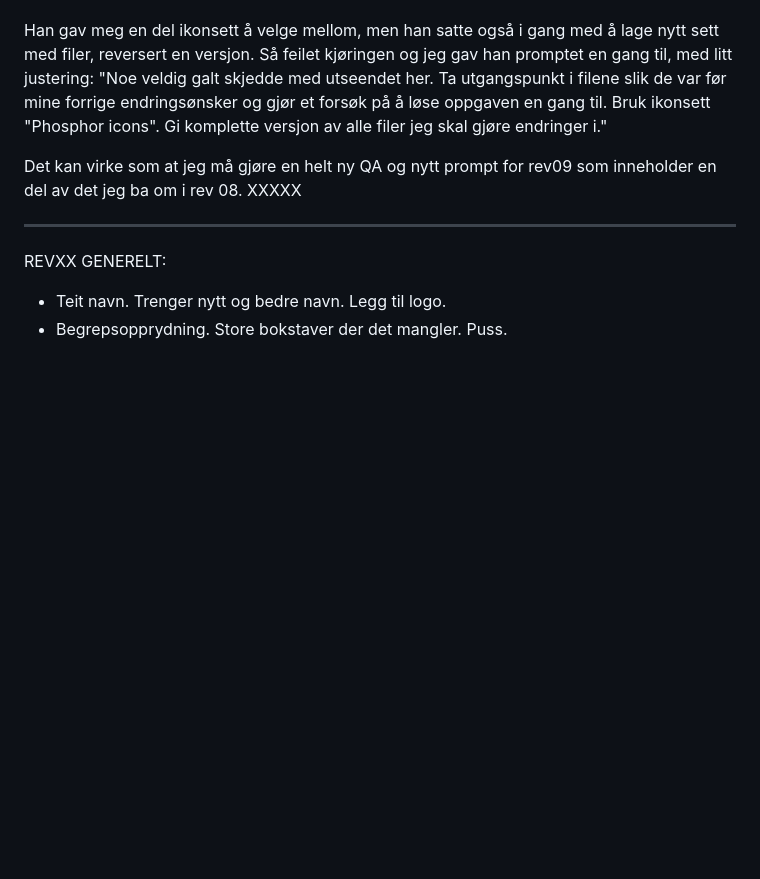
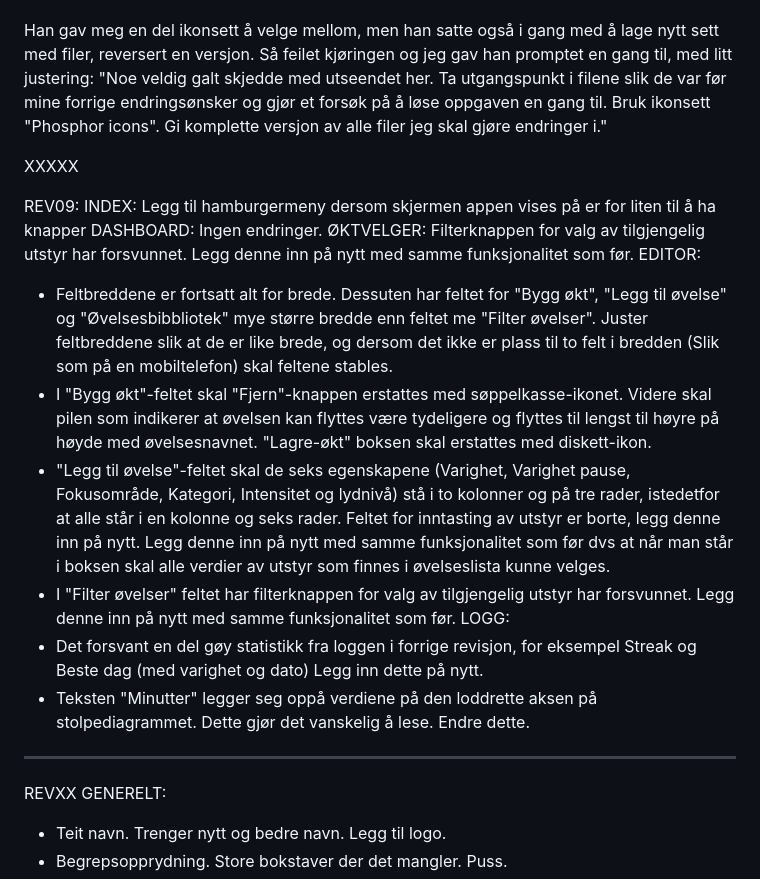
Before and after one commit to hallvarfjell/styrketrening-app, a Markdown page: CHANGELOG.md, the part around the change. GitHub-like rendering; blank space fills up the shorter version.

```diff
--- a/CHANGELOG.md
+++ b/CHANGELOG.md
@@ -193,10 +193,20 @@ Gjør et forsøk på å løse oppgaven en gang til. Ta utgangspunkt i filene sli
 
 Han gav meg en del ikonsett å velge mellom, men han satte også i gang med å lage nytt sett med filer, reversert en versjon. Så feilet kjøringen og jeg gav han promptet en gang til, med litt justering: "Noe veldig galt skjedde med utseendet her. Ta utgangspunkt i filene slik de var før mine forrige endringsønsker og gjør et forsøk på å løse oppgaven en gang til. Bruk ikonsett "Phosphor icons". Gi komplette versjon av alle filer jeg skal gjøre endringer i."
 
-Det kan virke som at jeg må gjøre en helt ny QA og nytt prompt for rev09 som inneholder en del av det jeg ba om i rev 08.
 XXXXX
 
-
+REV09:
+INDEX: Legg til hamburgermeny dersom skjermen appen vises på er for liten til å ha knapper
+DASHBOARD: Ingen endringer.
+ØKTVELGER: Filterknappen for valg av tilgjengelig utstyr har forsvunnet. Legg denne inn på nytt med samme funksjonalitet som før.
+EDITOR:
+- Feltbreddene er fortsatt alt for brede. Dessuten har feltet for "Bygg økt", "Legg til øvelse" og "Øvelsesbibbliotek" mye større bredde enn feltet me "Filter øvelser". Juster feltbreddene slik at de er like brede, og dersom det ikke er plass til to felt i bredden (Slik som på en mobiltelefon) skal feltene stables.
+- I "Bygg økt"-feltet skal "Fjern"-knappen erstattes med søppelkasse-ikonet. Videre skal pilen som indikerer at øvelsen kan flyttes være tydeligere og flyttes til lengst til høyre på høyde med øvelsesnavnet. "Lagre-økt" boksen skal erstattes med diskett-ikon.
+- "Legg til øvelse"-feltet skal de seks egenskapene (Varighet, Varighet pause, Fokusområde, Kategori, Intensitet og lydnivå) stå i to kolonner og på tre rader, istedetfor at alle står i en kolonne og seks rader. Feltet for inntasting av utstyr er borte, legg denne inn på nytt. Legg denne inn på nytt med samme funksjonalitet som før dvs at når man står i boksen skal alle verdier av utstyr som finnes i øvelseslista kunne velges.
+- I "Filter øvelser" feltet har filterknappen for valg av tilgjengelig utstyr har forsvunnet. Legg denne inn på nytt med samme funksjonalitet som før.
+LOGG:
+- Det forsvant en del gøy statistikk fra loggen i forrige revisjon, for eksempel Streak og Beste dag (med varighet og dato) Legg inn dette på nytt.
+- Teksten "Minutter" legger seg oppå verdiene på den loddrette aksen på stolpediagrammet. Dette gjør det vanskelig å lese. Endre dette.
 -------------------------
 REVXX
 GENERELT:
```
